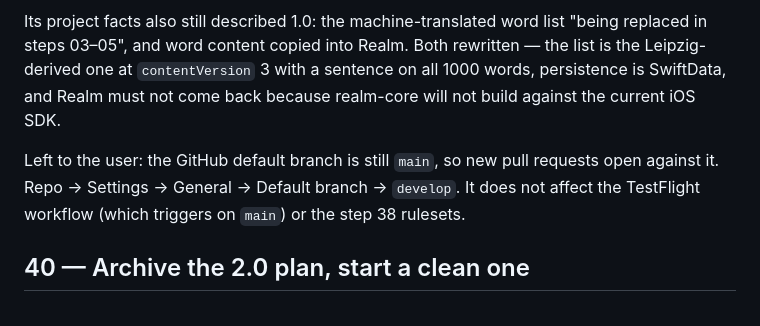
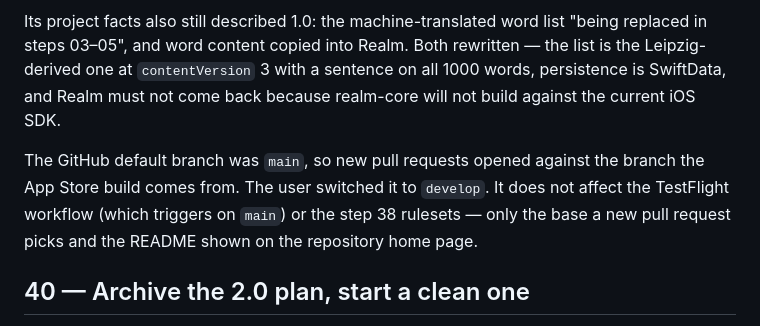
Before and after one commit to mfsaglam/wordlern, a Markdown page: docs/PLAN.md, the part around the change. Rendered like a GitHub page.

Commit message:
plan: the default branch is develop now
Co-Authored-By: Claude <noreply@anthropic.com>

```diff
--- a/docs/PLAN.md
+++ b/docs/PLAN.md
@@ -36,9 +36,10 @@ steps 03–05", and word content copied into Realm. Both rewritten — the list
 one at `contentVersion` 3 with a sentence on all 1000 words, persistence is SwiftData, and Realm
 must not come back because realm-core will not build against the current iOS SDK.
 
-Left to the user: the GitHub default branch is still `main`, so new pull requests open against it.
-Repo → Settings → General → Default branch → `develop`. It does not affect the TestFlight workflow
-(which triggers on `main`) or the step 38 rulesets.
+The GitHub default branch was `main`, so new pull requests opened against the branch the App Store
+build comes from. The user switched it to `develop`. It does not affect the TestFlight workflow
+(which triggers on `main`) or the step 38 rulesets — only the base a new pull request picks and the
+README shown on the repository home page.
 
 ## 40 — Archive the 2.0 plan, start a clean one
 
```
